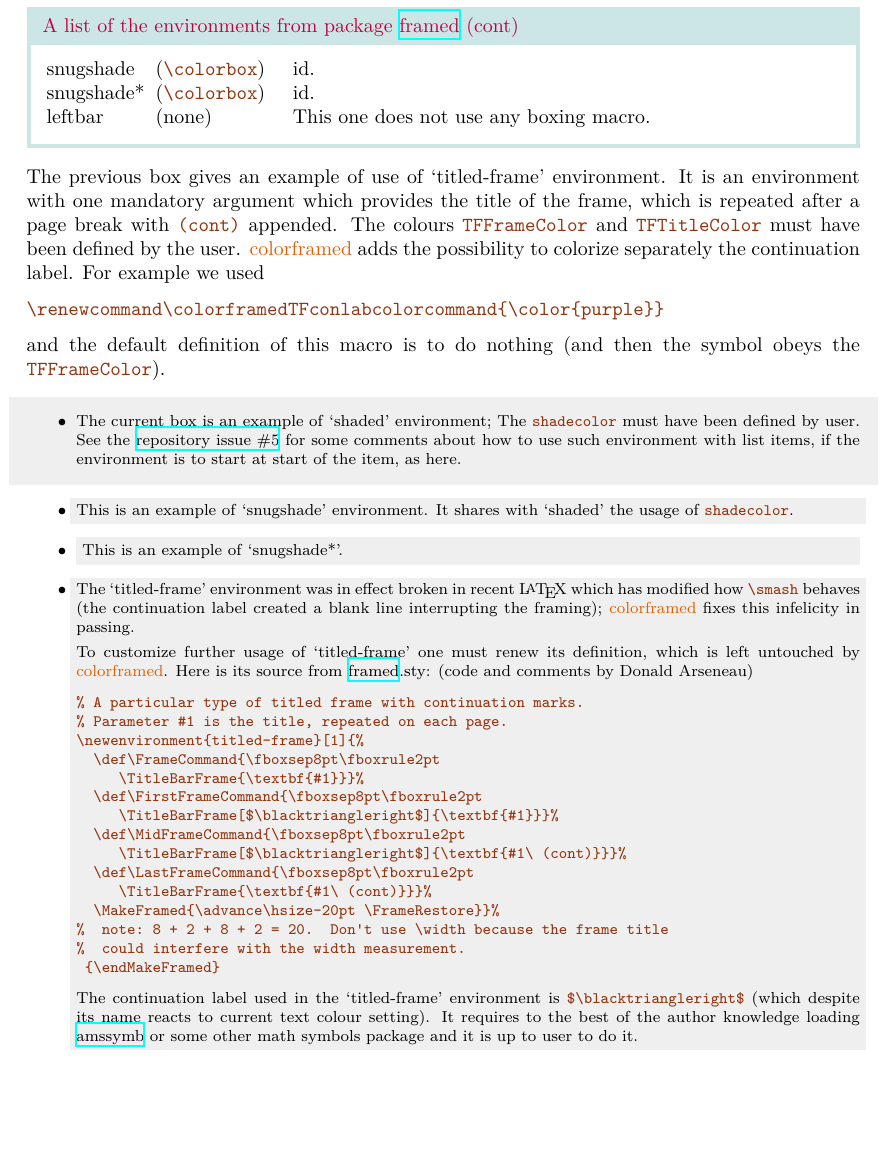
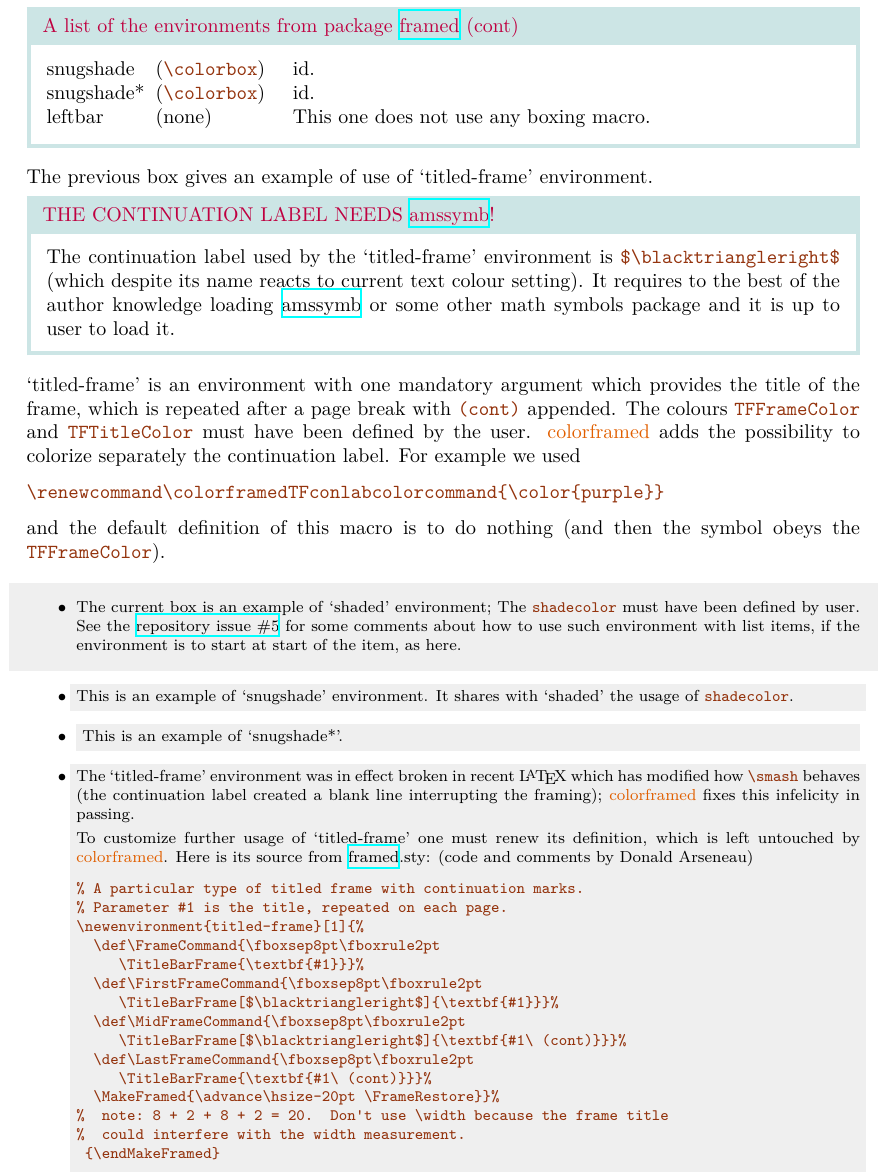
Before and after one commit to jfbu/colorframed, a LaTeX document (colorframed/colorframed-doc.tex): part of page 2 of 5 before the commit and part of page 2 of 6 after it, cut so that both start at the same text, the shorter picture padded with empty space. Compiled offline with XeLaTeX.

Commit message:
Warn better about the titled-frame continuation label

```diff
--- a/colorframed/colorframed-doc.tex
+++ b/colorframed/colorframed-doc.tex
@@ -162,7 +162,16 @@ producing tagged PDF, see section~\ref{sec:tagging}.
 }
 \end{titled-frame}
 The previous box gives an example of use of `titled-frame' environment.
-  It is an environment with
+\begin{titled-frame}{THE CONTINUATION LABEL NEEDS \ctanpackage{amssymb}!}
+  The continuation label used by the `titled-frame' environment
+  is |$\blacktriangleright$|
+  (which despite its name reacts to current text colour setting).
+  It requires to
+  the best of the author knowledge loading \ctanpackage{amssymb} or
+  some other math symbols package and \textbf{it is up to user to load it.}
+\end{titled-frame}
+%
+  `titled-frame' is an environment with
   one mandatory argument which provides the title of the
   frame, which is repeated after a page break with |(cont)|
   appended.  The colours |TFFrameColor| and
@@ -239,12 +248,6 @@ The previous box gives an example of use of `titled-frame' environment.
 %  could interfere with the width measurement.
  {\endMakeFramed}
 \end{verbatim}
-  The continuation label used in the `titled-frame' environment
-  is |$\blacktriangleright$|
-  (which despite its name reacts to current text colour setting).
-  It requires to
-  the best of the author knowledge loading \ctanpackage{amssymb} or
-  some other math symbols package and it is up to user to do it.
 \end{snugshade}
 
 % \begin{shaded} % nesting does not work
```
